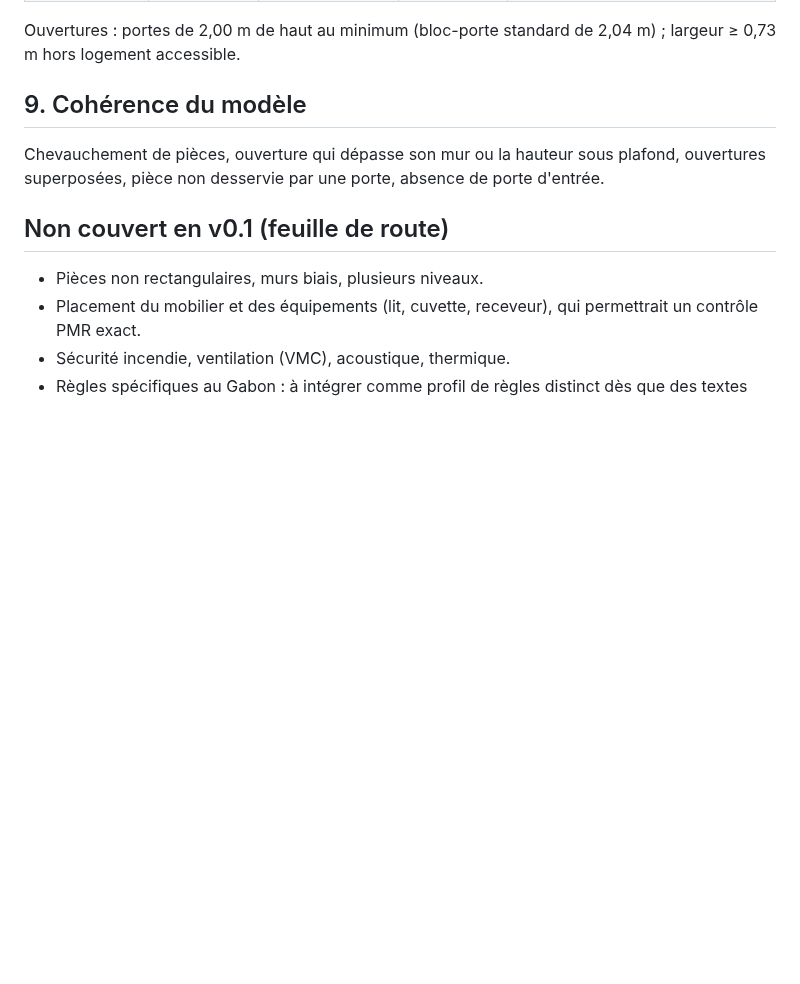
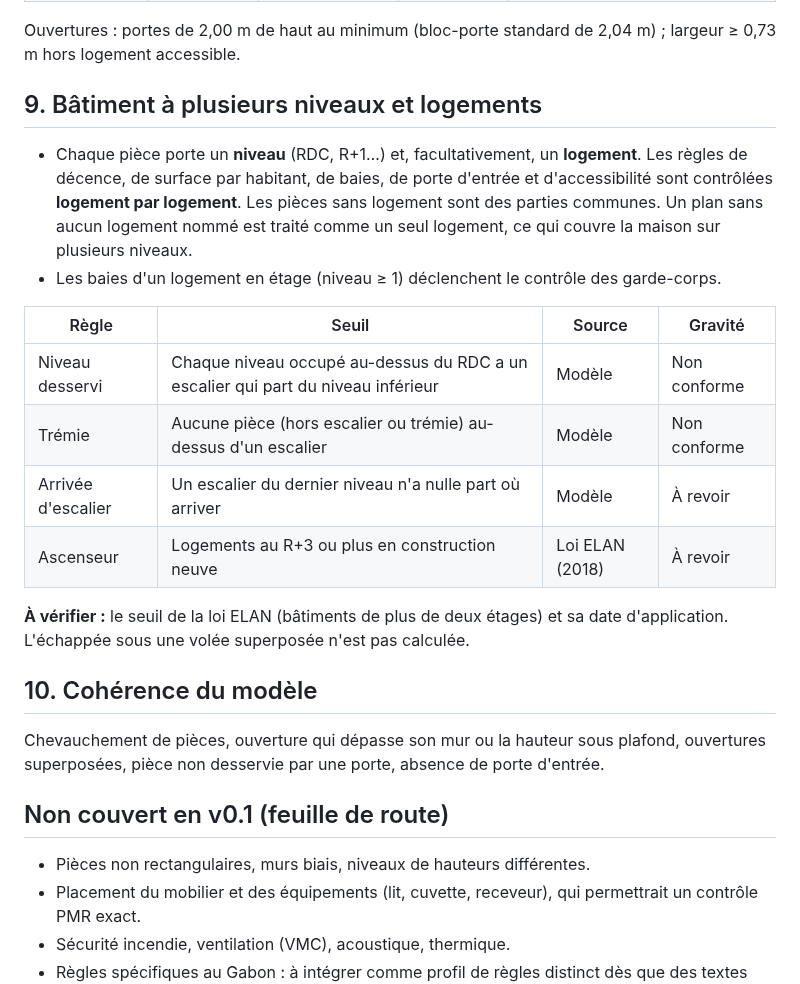
Before and after one commit to Lesultan93/AstroColor, a Markdown page: plan3d/docs/REGLES.md, the part around the change. GitHub-like rendering; blank space fills up the shorter version.

```diff
--- a/plan3d/docs/REGLES.md
+++ b/plan3d/docs/REGLES.md
@@ -97,13 +97,27 @@ Ce sont des **recommandations**, pas des obligations.
 
 Ouvertures : portes de 2,00 m de haut au minimum (bloc-porte standard de 2,04 m) ; largeur ≥ 0,73 m hors logement accessible.
 
-## 9. Cohérence du modèle
+## 9. Bâtiment à plusieurs niveaux et logements
+
+- Chaque pièce porte un **niveau** (RDC, R+1…) et, facultativement, un **logement**. Les règles de décence, de surface par habitant, de baies, de porte d'entrée et d'accessibilité sont contrôlées **logement par logement**. Les pièces sans logement sont des parties communes. Un plan sans aucun logement nommé est traité comme un seul logement, ce qui couvre la maison sur plusieurs niveaux.
+- Les baies d'un logement en étage (niveau ≥ 1) déclenchent le contrôle des garde-corps.
+
+| Règle | Seuil | Source | Gravité |
+|---|---|---|---|
+| Niveau desservi | Chaque niveau occupé au-dessus du RDC a un escalier qui part du niveau inférieur | Modèle | Non conforme |
+| Trémie | Aucune pièce (hors escalier ou trémie) au-dessus d'un escalier | Modèle | Non conforme |
+| Arrivée d'escalier | Un escalier du dernier niveau n'a nulle part où arriver | Modèle | À revoir |
+| Ascenseur | Logements au R+3 ou plus en construction neuve | Loi ELAN (2018) | À revoir |
+
+**À vérifier :** le seuil de la loi ELAN (bâtiments de plus de deux étages) et sa date d'application. L'échappée sous une volée superposée n'est pas calculée.
+
+## 10. Cohérence du modèle
 
 Chevauchement de pièces, ouverture qui dépasse son mur ou la hauteur sous plafond, ouvertures superposées, pièce non desservie par une porte, absence de porte d'entrée.
 
 ## Non couvert en v0.1 (feuille de route)
 
-- Pièces non rectangulaires, murs biais, plusieurs niveaux.
+- Pièces non rectangulaires, murs biais, niveaux de hauteurs différentes.
 - Placement du mobilier et des équipements (lit, cuvette, receveur), qui permettrait un contrôle PMR exact.
 - Sécurité incendie, ventilation (VMC), acoustique, thermique.
 - Règles spécifiques au Gabon : à intégrer comme profil de règles distinct dès que des textes sourcés sont disponibles.
```
Also changed, not shown: plan3d/README.md (+5 -2 lines), plan3d/docs/immeuble-3d.png (added), plan3d/docs/immeuble-r1-plan.png (added), plan3d/docs/immeuble-r1-t2.png (deleted), plan3d/docs/immeuble-r2-coupe.png (added), 14 other files.
